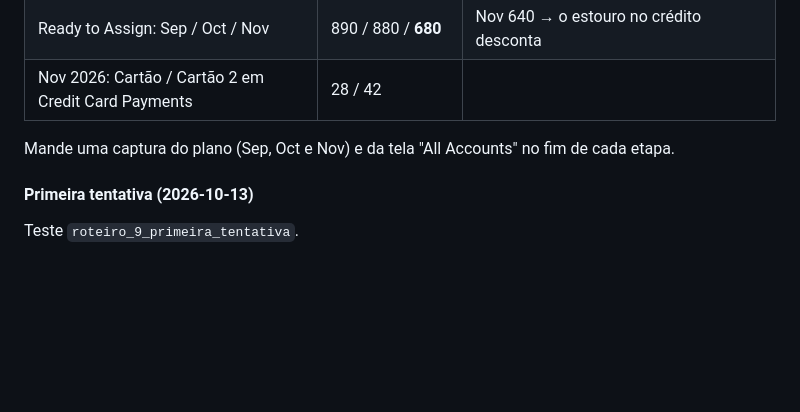
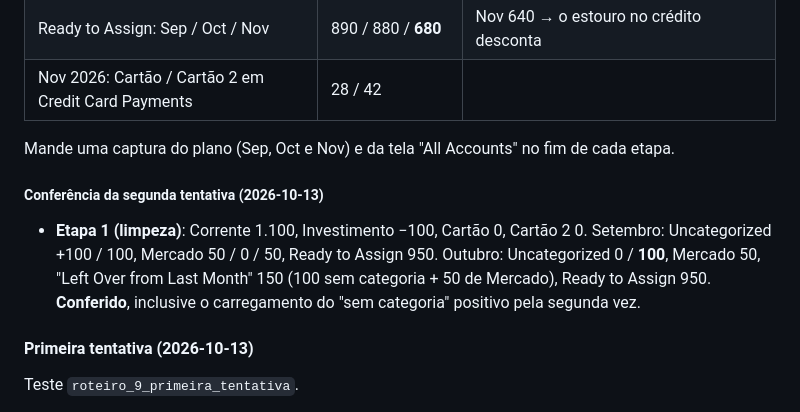
Before and after one commit to hammedgurgel-jpg/tostao, a Markdown page: docs/analise/03-transferencias.md, the part around the change. Drawn GitHub-style; blank space fills up the shorter version.

Commit message:
Transferências: roteiro 9, limpeza da segunda tentativa conferida
Co-Authored-By: Claude Opus 5.5 <noreply@anthropic.com>

```diff
--- a/docs/analise/03-transferencias.md
+++ b/docs/analise/03-transferencias.md
@@ -796,6 +796,10 @@ Confira (Farmácia gastou 100 e tinha 60):
 
 Mande uma captura do plano (Sep, Oct e Nov) e da tela "All Accounts" no fim de cada etapa.
 
+##### Conferência da segunda tentativa (2026-10-13)
+
+- **Etapa 1 (limpeza)**: Corrente 1.100, Investimento −100, Cartão 0, Cartão 2 0. Setembro: Uncategorized +100 / 100, Mercado 50 / 0 / 50, Ready to Assign 950. Outubro: Uncategorized 0 / **100**, Mercado 50, "Left Over from Last Month" 150 (100 sem categoria + 50 de Mercado), Ready to Assign 950. **Conferido**, inclusive o carregamento do "sem categoria" positivo pela segunda vez.
+
 #### Primeira tentativa (2026-10-13)
 
 Teste `roteiro_9_primeira_tentativa`.
```
